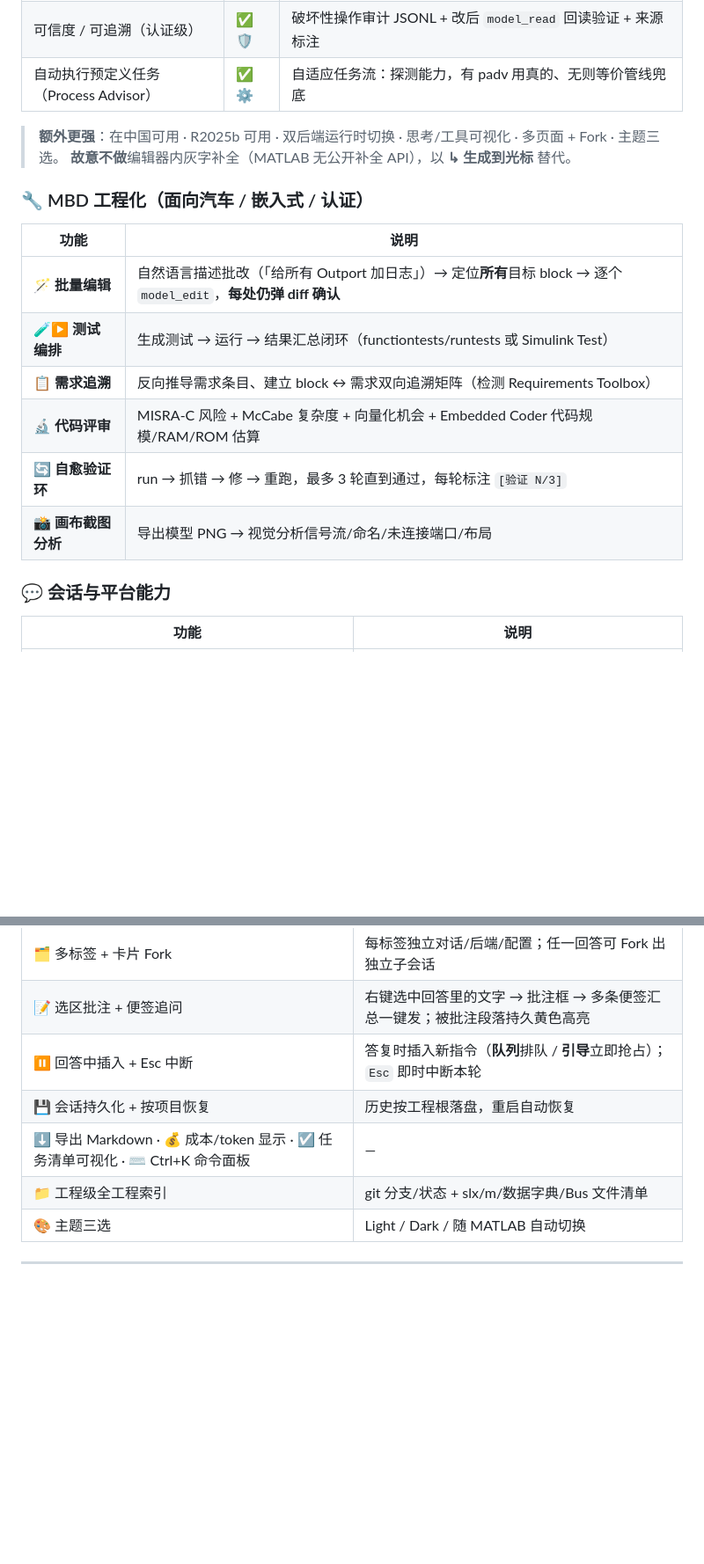
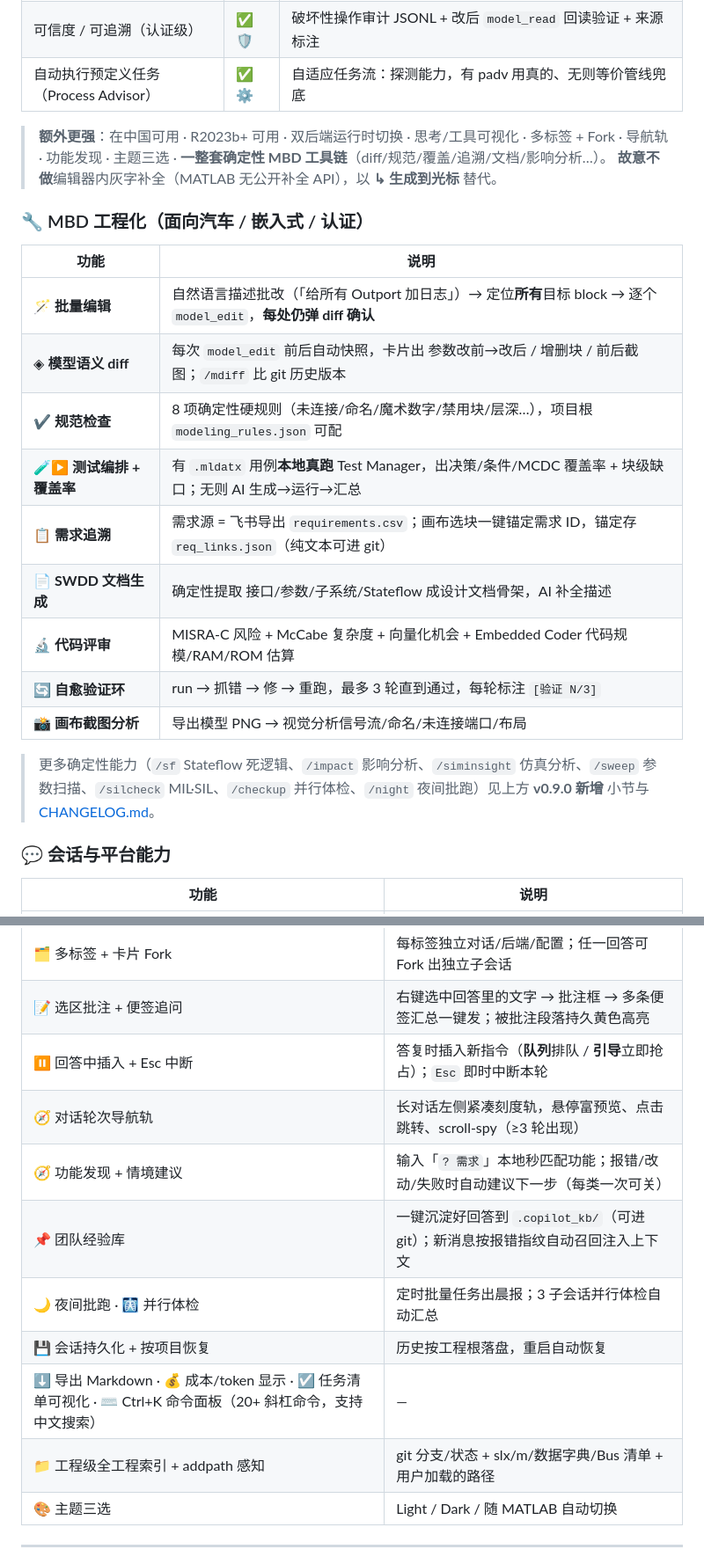
Before and after one commit to suzike/matlab-simulink-copilot, a Markdown page: README.md, 2 parts joined by grey strips. Shown at 88% size. Drawn GitHub-style; blank space fills up the shorter version.

```diff
--- a/README.md
+++ b/README.md
@@ -149,7 +151,7 @@
 | 可信度 / 可追溯（认证级） | ✅ 🛡 | 破坏性操作审计 JSONL + 改后 `model_read` 回读验证 + 来源标注 |
 | 自动执行预定义任务（Process Advisor） | ✅ ⚙ | 自适应任务流：探测能力，有 padv 用真的、无则等价管线兜底 |
 
-> **额外更强**：在中国可用 · R2025b 可用 · 双后端运行时切换 · 思考/工具可视化 · 多页面 + Fork · 主题三选。
+> **额外更强**：在中国可用 · R2023b+ 可用 · 双后端运行时切换 · 思考/工具可视化 · 多标签 + Fork · 导航轨 · 功能发现 · 主题三选 · **一整套确定性 MBD 工具链**（diff/规范/覆盖/追溯/文档/影响分析…）。
 > **故意不做**编辑器内灰字补全（MATLAB 无公开补全 API），以 **↳ 生成到光标** 替代。
 
 ### 🔧 MBD 工程化（面向汽车 / 嵌入式 / 认证）
@@ -157,11 +159,16 @@
 | 功能 | 说明 |
 |---|---|
 | 🪄 **批量编辑** | 自然语言描述批改（「给所有 Outport 加日志」）→ 定位**所有**目标 block → 逐个 `model_edit`，**每处仍弹 diff 确认** |
-| 🧪▶ **测试编排** | 生成测试 → 运行 → 结果汇总闭环（functiontests/runtests 或 Simulink Test） |
-| 📋 **需求追溯** | 反向推导需求条目、建立 block ↔ 需求双向追溯矩阵（检测 Requirements Toolbox） |
+| ◈ **模型语义 diff** | 每次 `model_edit` 前后自动快照，卡片出 参数改前→改后 / 增删块 / 前后截图；`/mdiff` 比 git 历史版本 |
+| ✔ **规范检查** | 8 项确定性硬规则（未连接/命名/魔术数字/禁用块/层深…），项目根 `modeling_rules.json` 可配 |
+| 🧪▶ **测试编排 + 覆盖率** | 有 `.mldatx` 用例**本地真跑** Test Manager，出决策/条件/MCDC 覆盖率 + 块级缺口；无则 AI 生成→运行→汇总 |
+| 📋 **需求追溯** | 需求源 = 飞书导出 `requirements.csv`；画布选块一键锚定需求 ID，锚定存 `req_links.json`（纯文本可进 git） |
+| 📄 **SWDD 文档生成** | 确定性提取 接口/参数/子系统/Stateflow 成设计文档骨架，AI 补全描述 |
 | 🔬 **代码评审** | MISRA-C 风险 + McCabe 复杂度 + 向量化机会 + Embedded Coder 代码规模/RAM/ROM 估算 |
 | 🔄 **自愈验证环** | run → 抓错 → 修 → 重跑，最多 3 轮直到通过，每轮标注 `[验证 N/3]` |
 | 📸 **画布截图分析** | 导出模型 PNG → 视觉分析信号流/命名/未连接端口/布局 |
+
+> 更多确定性能力（`/sf` Stateflow 死逻辑、`/impact` 影响分析、`/siminsight` 仿真分析、`/sweep` 参数扫描、`/silcheck` MIL·SIL、`/checkup` 并行体检、`/night` 夜间批跑）见上方 **v0.9.0 新增** 小节与 [CHANGELOG.md](CHANGELOG.md)。
 
 ### 💬 会话与平台能力
 
@@ -172,9 +179,13 @@
 | 🗂 多标签 + 卡片 Fork | 每标签独立对话/后端/配置；任一回答可 Fork 出独立子会话 |
 | 📝 选区批注 + 便签追问 | 右键选中回答里的文字 → 批注框 → 多条便签汇总一键发；被批注段落持久黄色高亮 |
 | ⏸ 回答中插入 + Esc 中断 | 答复时插入新指令（**队列**排队 / **引导**立即抢占）；`Esc` 即时中断本轮 |
+| 🧭 对话轮次导航轨 | 长对话左侧紧凑刻度轨，悬停富预览、点击跳转、scroll-spy（≥3 轮出现） |
+| 🧭 功能发现 + 情境建议 | 输入「`? 需求`」本地秒匹配功能；报错/改动/失败时自动建议下一步（每类一次可关） |
+| 📌 团队经验库 | 一键沉淀好回答到 `.copilot_kb/`（可进 git）；新消息按报错指纹自动召回注入上下文 |
+| 🌙 夜间批跑 · 🩻 并行体检 | 定时批量任务出晨报；3 子会话并行体检自动汇总 |
 | 💾 会话持久化 + 按项目恢复 | 历史按工程根落盘，重启自动恢复 |
-| ⬇ 导出 Markdown · 💰 成本/token 显示 · ☑ 任务清单可视化 · ⌨ Ctrl+K 命令面板 | — |
-| 📁 工程级全工程索引 | git 分支/状态 + slx/m/数据字典/Bus 文件清单 |
+| ⬇ 导出 Markdown · 💰 成本/token 显示 · ☑ 任务清单可视化 · ⌨ Ctrl+K 命令面板（20+ 斜杠命令，支持中文搜索） | — |
+| 📁 工程级全工程索引 + addpath 感知 | git 分支/状态 + slx/m/数据字典/Bus 清单 + 用户加载的路径 |
 | 🎨 主题三选 | Light / Dark / 随 MATLAB 自动切换 |
 
 ---
```
Also changed, not shown: other parts of README.md (+18 -7 lines).
